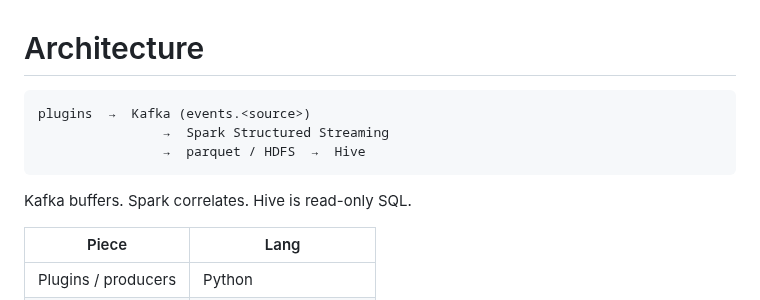
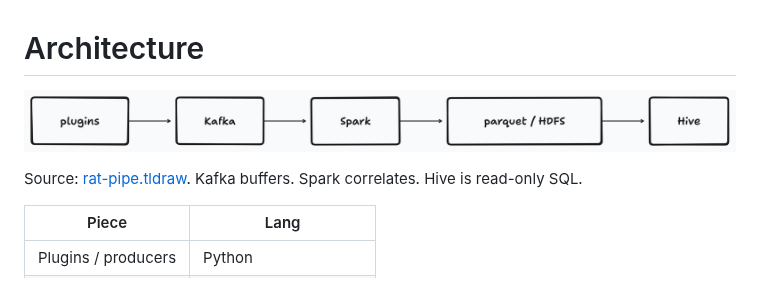
Before and after one commit to daschinmoy21/rat, a Markdown page: docs/architecture.md, the part around the change. Drawn GitHub-style; pictures changed too: docs/rat-pipe.jpg (added).

````diff
--- a/docs/architecture.md
+++ b/docs/architecture.md
@@ -1,12 +1,8 @@
 # Architecture
 
-```
-plugins  →  Kafka (events.<source>)
-                →  Spark Structured Streaming
-                →  parquet / HDFS  →  Hive
-```
+![plugins to Kafka to Spark to parquet/HDFS to Hive](rat-pipe.jpg)
 
-Kafka buffers. Spark correlates. Hive is read-only SQL.
+Source: [rat-pipe.tldraw](rat-pipe.tldraw). Kafka buffers. Spark correlates. Hive is read-only SQL.
 
 | Piece | Lang |
 |---|---|
````
Also changed, not shown: docs/plugins.md (+4 -0 lines), docs/rat-plugins.jpg (added), 2 other files.
